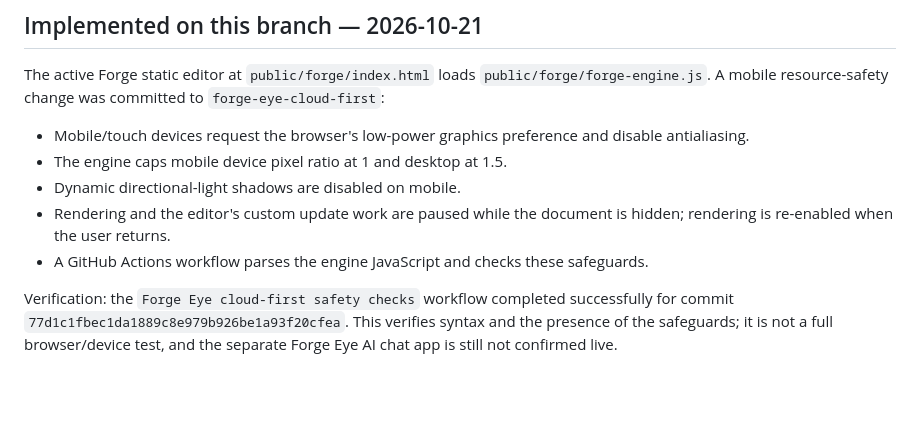
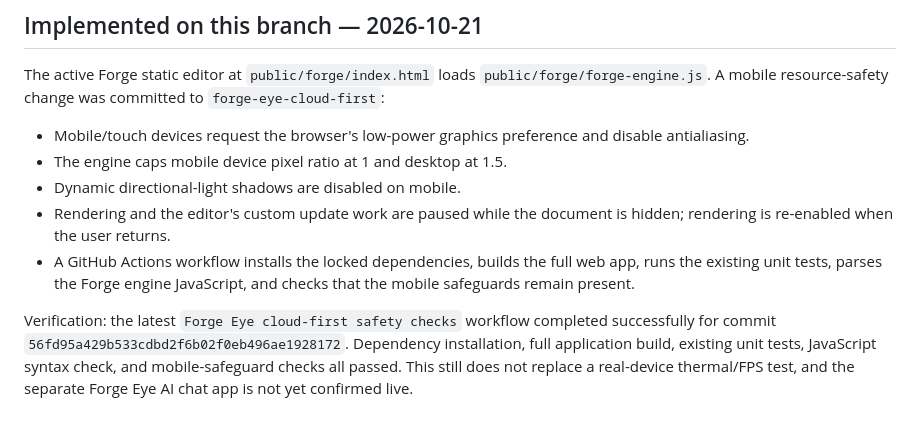
Before and after one commit to venom3-byte/Project1, a Markdown page: docs/forge-eye-cloud-architecture.md, the part around the change. GitHub-like rendering; blank space fills up the shorter version.

Commit message:
Record successful full build and unit tests for Forge Eye

```diff
--- a/docs/forge-eye-cloud-architecture.md
+++ b/docs/forge-eye-cloud-architecture.md
@@ -62,6 +62,6 @@ The active Forge static editor at `public/forge/index.html` loads `public/forge/
 - The engine caps mobile device pixel ratio at 1 and desktop at 1.5.
 - Dynamic directional-light shadows are disabled on mobile.
 - Rendering and the editor's custom update work are paused while the document is hidden; rendering is re-enabled when the user returns.
-- A GitHub Actions workflow parses the engine JavaScript and checks these safeguards.
+- A GitHub Actions workflow installs the locked dependencies, builds the full web app, runs the existing unit tests, parses the Forge engine JavaScript, and checks that the mobile safeguards remain present.
 
-Verification: the `Forge Eye cloud-first safety checks` workflow completed successfully for commit `77d1c1fbec1da1889c8e979b926be1a93f20cfea`. This verifies syntax and the presence of the safeguards; it is not a full browser/device test, and the separate Forge Eye AI chat app is still not confirmed live.
+Verification: the latest `Forge Eye cloud-first safety checks` workflow completed successfully for commit `56fd95a429b533cdbd2f6b02f0eb496ae1928172`. Dependency installation, full application build, existing unit tests, JavaScript syntax check, and mobile-safeguard checks all passed. This still does not replace a real-device thermal/FPS test, and the separate Forge Eye AI chat app is not yet confirmed live.
```
